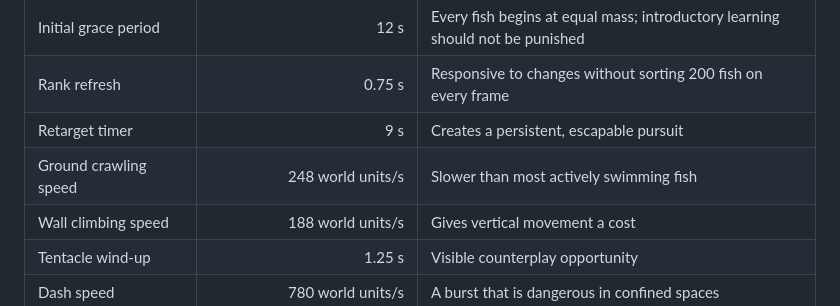
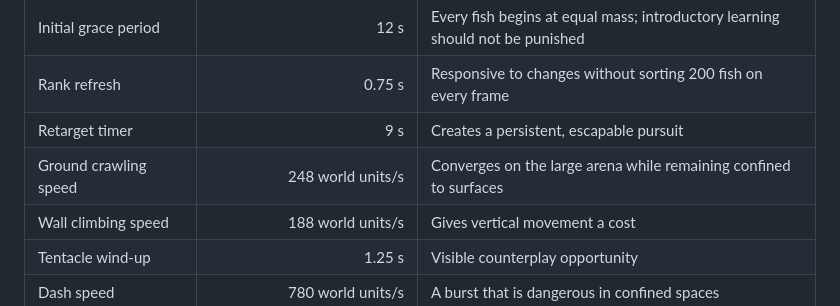
Before and after one commit to jason221dev/aqua-io-multiplayer, a Markdown page: OCTOPUS_GAME_THEORY_V158.md, the part around the change. Rendered like a GitHub page.

Commit message:
docs: clarify octopus speed tradeoff and surface confinement

```diff
--- a/OCTOPUS_GAME_THEORY_V158.md
+++ b/OCTOPUS_GAME_THEORY_V158.md
@@ -17,7 +17,7 @@ The octopus is a **non-player, non-scoring environmental adversary** rather than
 | Initial grace period | 12 s | Every fish begins at equal mass; introductory learning should not be punished |
 | Rank refresh | 0.75 s | Responsive to changes without sorting 200 fish on every frame |
 | Retarget timer | 9 s | Creates a persistent, escapable pursuit |
-| Ground crawling speed | 248 world units/s | Slower than most actively swimming fish |
+| Ground crawling speed | 248 world units/s | Converges on the large arena while remaining confined to surfaces |
 | Wall climbing speed | 188 world units/s | Gives vertical movement a cost |
 | Tentacle wind-up | 1.25 s | Visible counterplay opportunity |
 | Dash speed | 780 world units/s | A burst that is dangerous in confined spaces |
```
